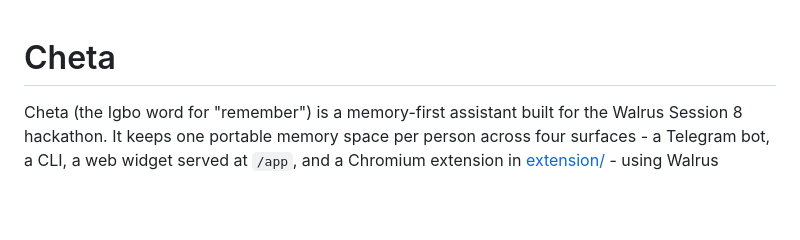
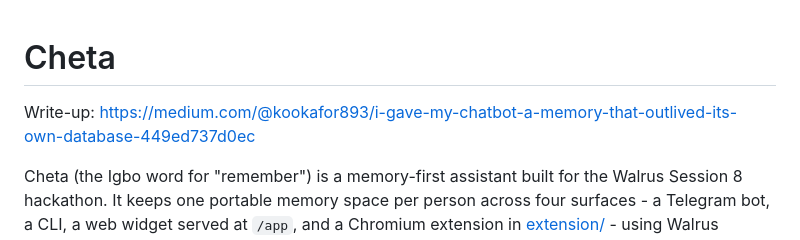
Before and after one commit to Ksschkw/cheta, a Markdown page: README.md, the part around the change. Drawn GitHub-style; blank space fills up the shorter version.

Commit message:
Link the published article from the README, pitch and promo draft

```diff
--- a/README.md
+++ b/README.md
@@ -1,4 +1,6 @@
 # Cheta
+
+Write-up: https://medium.com/@kookafor893/i-gave-my-chatbot-a-memory-that-outlived-its-own-database-449ed737d0ec
 
 Cheta (the Igbo word for "remember") is a memory-first assistant built for the
 Walrus Session 8 hackathon. It keeps one portable memory space per person across
```
